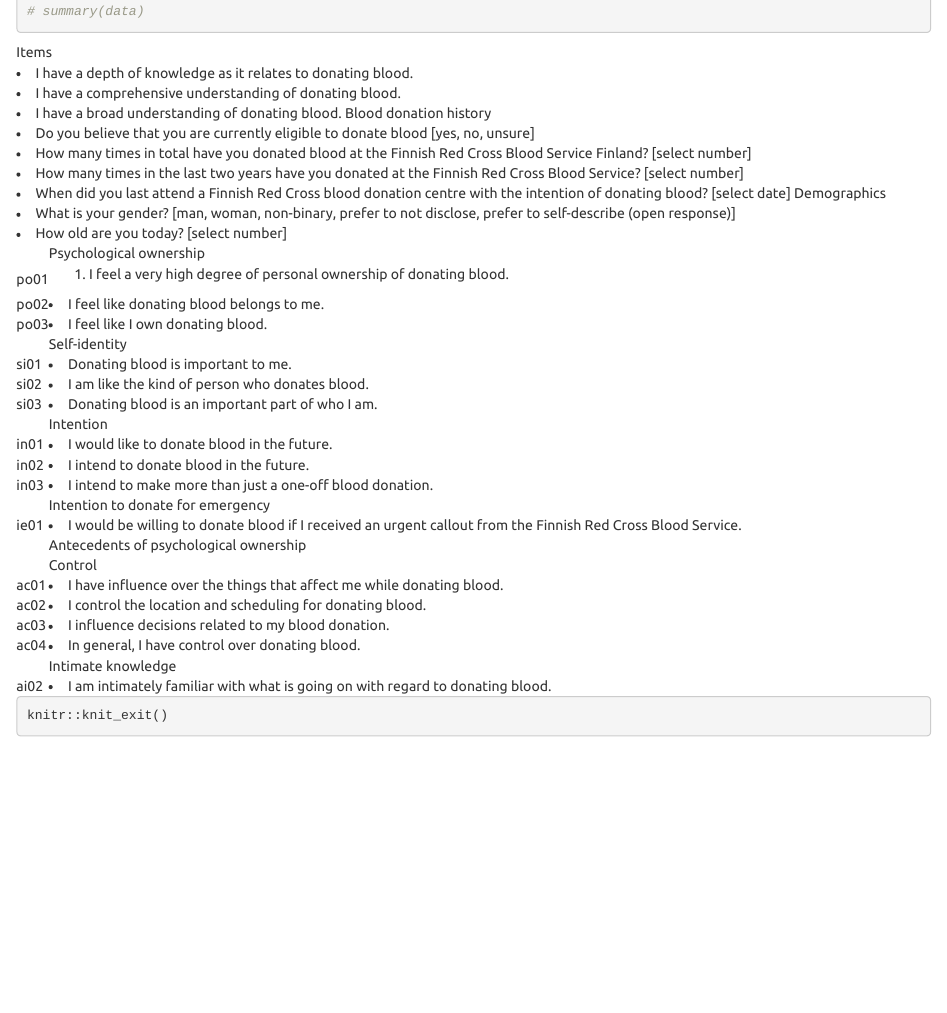
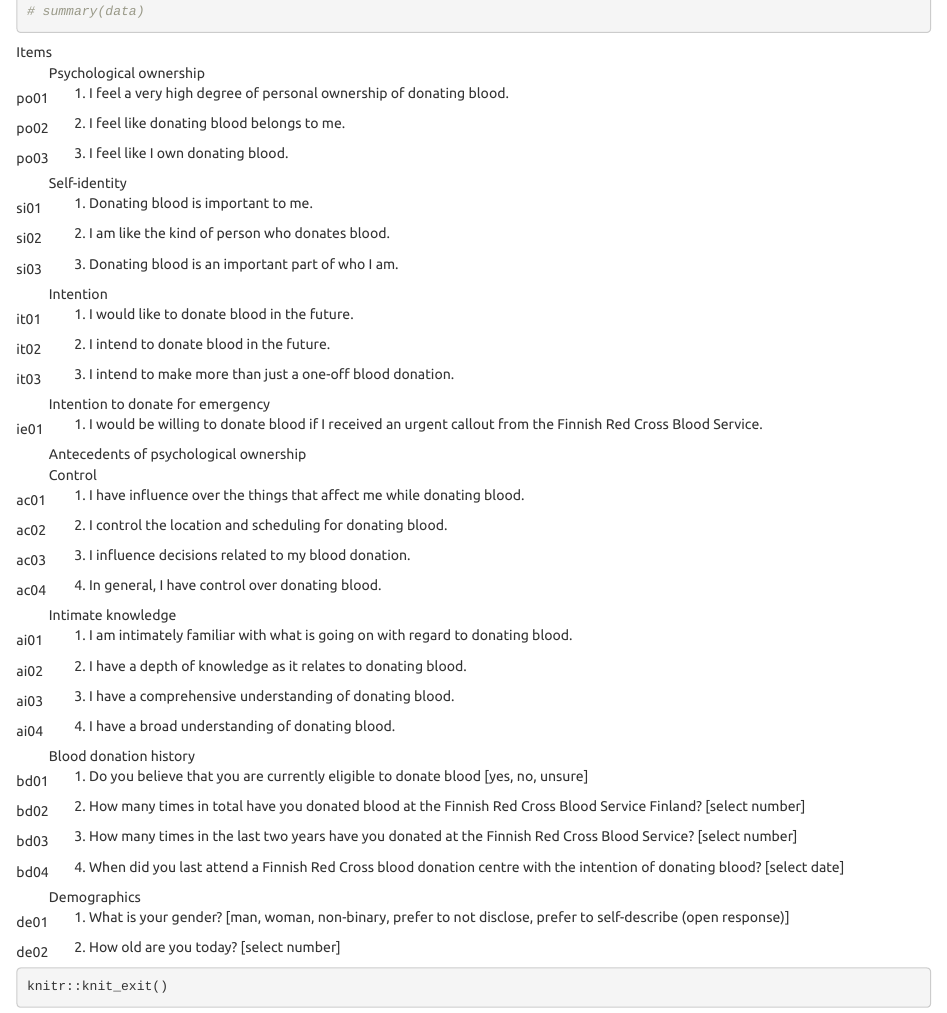
Before and after one commit to FRCBS/psychological_ownership_survey, an R Markdown document (src/summarise_data.Rmd): the page in a window 1100 px wide, from 340 px down. Rendered offline with R 4.5, knitr and Pandoc, with nearby package versions.

Commit message:
abbr table

````diff
--- a/src/summarise_data.Rmd
+++ b/src/summarise_data.Rmd
@@ -46,107 +46,140 @@ Items
 <tr>
 <td></td>
 <td> Psychological ownership</td>
- <tr>
- <td>po01</td>
- <td>
-  1.	I feel a very high degree of personal ownership of donating blood.
-  </td>
-  </tr>
-  <tr>
-  <td>po02</td>
-  <td>
-  2.	I feel like donating blood belongs to me.
-  </td> </tr>
-  <tr>
-  <td>po03</td> <td>
-  3.	I feel like I own donating blood.
-  </td> </tr>
-  <tr> <td></td>
-  <td>
-  Self-identity
-  </td> </tr>
-  <tr>
-  <td>si01</td>
-  <td>
-  1.	Donating blood is important to me.
-  </td> <tr>
-  <td>si02</td> <td>
-  2.	I am like the kind of person who donates blood.
-  </td> </tr>
-  <tr> <td>si03</td>
-  <td>
-  3.	Donating blood is an important part of who I am.
-  </td> </tr>
-  <tr> <td></td>
-  <td>
-  Intention
-  </td></tr>
-  <tr><td>in01</td>
-  <td>
-  1.	I would like to donate blood in the future.
-  </td>   </tr>
-  <tr><td>in02</td>
-  <td>
-  2.	I intend to donate blood in the future.
-  </td> </tr>
-  <tr><td>in03</td>
-  <td>
-  3.	I intend to make more than just a one-off blood donation.
-  </td></tr>
-  <tr><td></td>
-  <td>
-  Intention to donate for emergency
-  </td></tr>
-  <tr><td>ie01</td>
-  <td>
-  1.	I would be willing to donate blood if I received an urgent callout from the Finnish Red Cross Blood Service.
-  </td></tr>
-  <tr><td></td>
-  <td>
-  Antecedents of psychological ownership
-  </td></tr>
-  <tr><td></td>
-  <td>
-  Control
-  </td></tr>
-  <tr><td>ac01</td>
-  <td>
-  1.	I have influence over the things that affect me while donating blood.
-  </td></tr>
-  <tr><td>ac02</td>
-  <td>
-  2.	I control the location and scheduling for donating blood.
-  </td></tr>
-  <tr><td>ac03</td>
-  <td>
-  3.	I influence decisions related to my blood donation.
-  </td></tr>
-  <tr><td>ac04</td>
-  <td>
-  4.	In general, I have control over donating blood.
-  </td></tr>
-  <tr><td></td>
-  <td>
-  Intimate knowledge
-  </td></tr>
-  <tr><td>ai02</td>
-  <td>
-  1.	I am intimately familiar with what is going on with regard to donating blood.
-  </td></tr>
-  2.	I have a depth of knowledge as it relates to donating blood.
-  3.	I have a comprehensive understanding of donating blood.
-  4.	I have a broad understanding of donating blood.
-  Blood donation history
-  1.	Do you believe that you are currently eligible to donate blood [yes, no, unsure]
-  2.	How many times in total have you donated blood at the Finnish Red Cross Blood Service Finland? [select number]
-  3.	How many times in the last two years have you donated at the Finnish Red Cross Blood Service? [select number]
-  4.	When did you last attend a Finnish Red Cross blood donation centre with the intention of donating blood? [select date]
-  Demographics
-  1.	What is your gender? [man, woman, non-binary, prefer to not disclose, prefer to self-describe (open response)]
-  2.	How old are you today? [select number]
+</tr>
+<tr>
+<td>po01</td>
+<td>
+1. I feel a very high degree of personal ownership of donating blood.
+</td>
+</tr>
+<tr>
+<td>po02</td>
+<td>
+2. I feel like donating blood belongs to me.
+</td> </tr>
+<tr>
+<td>po03</td> <td>
+3. I feel like I own donating blood.
+</td> </tr>
+<tr> <td></td>
+<td>
+Self-identity
+</td> </tr>
+<tr>
+<td>si01</td>
+<td>
+1. Donating blood is important to me.
+</td> <tr>
+<td>si02</td> <td>
+2. I am like the kind of person who donates blood.
+</td> </tr>
+<tr> <td>si03</td>
+<td>
+3. Donating blood is an important part of who I am.
+</td> </tr>
+<tr> <td></td>
+<td>
+Intention
+</td></tr>
+<tr><td>it01</td>
+<td>
+1. I would like to donate blood in the future.
+</td>   </tr>
+<tr><td>it02</td>
+<td>
+2. I intend to donate blood in the future.
+</td> </tr>
+<tr><td>it03</td>
+<td>
+3. I intend to make more than just a one-off blood donation.
+</td></tr>
+<tr><td></td>
+<td>
+Intention to donate for emergency
+</td></tr>
+<tr><td>ie01</td>
+<td>
+1. I would be willing to donate blood if I received an urgent callout from the Finnish Red Cross Blood Service.
+</td></tr>
+<tr><td></td>
+<td>
+Antecedents of psychological ownership
+</td></tr>
+<tr><td></td>
+<td>
+Control
+</td></tr>
+<tr><td>ac01</td>
+<td>
+1. I have influence over the things that affect me while donating blood.
+</td></tr>
+<tr><td>ac02</td>
+<td>
+2. I control the location and scheduling for donating blood.
+</td></tr>
+<tr><td>ac03</td>
+<td>
+3. I influence decisions related to my blood donation.
+</td></tr>
+<tr><td>ac04</td>
+<td>
+4. In general, I have control over donating blood.
+</td></tr>
+<tr><td></td>
+<td>
+Intimate knowledge
+</td></tr>
+<tr><td>ai01</td>
+<td>
+1. I am intimately familiar with what is going on with regard to donating blood.
+</td></tr>
+<tr><td>ai02</td>
+<td>
+2. I have a depth of knowledge as it relates to donating blood.
+</td></tr>
+<tr><td>ai03</td>
+<td>
+3. I have a comprehensive understanding of donating blood.
+</td></tr>
+<tr><td>ai04</td>
+<td>
+4. I have a broad understanding of donating blood.
+</td></tr>
+<tr><td></td>
+<td>
+Blood donation history
+</td></tr>
+<tr><td>bd01</td>
+<td>
+1. Do you believe that you are currently eligible to donate blood [yes, no, unsure]
+</td></tr>
+<tr><td>bd02</td>
+<td>
+2. How many times in total have you donated blood at the Finnish Red Cross Blood Service Finland? [select number]
+</td></tr>
+<tr><td>bd03</td>
+<td>
+3. How many times in the last two years have you donated at the Finnish Red Cross Blood Service? [select number]
+</td></tr>
+<tr><td>bd04</td>
+<td>
+4. When did you last attend a Finnish Red Cross blood donation centre with the intention of donating blood? [select date]
+</td></tr>
+<tr><td></td>
+<td>
+Demographics
+</td></tr>
+<tr><td>de01</td>
+<td>1. What is your gender? [man, woman, non-binary, prefer to not disclose, prefer to self-describe (open response)]
+</td></tr>
+<tr><td>de02</td>
+<td>
+2. How old are you today? [select number]
+</td></tr>
+</table>
 
 
-  </table>
 
 
 ```{r}
````
Also changed, not shown: src/summarise_data.Rmd (11 more changed lines).
